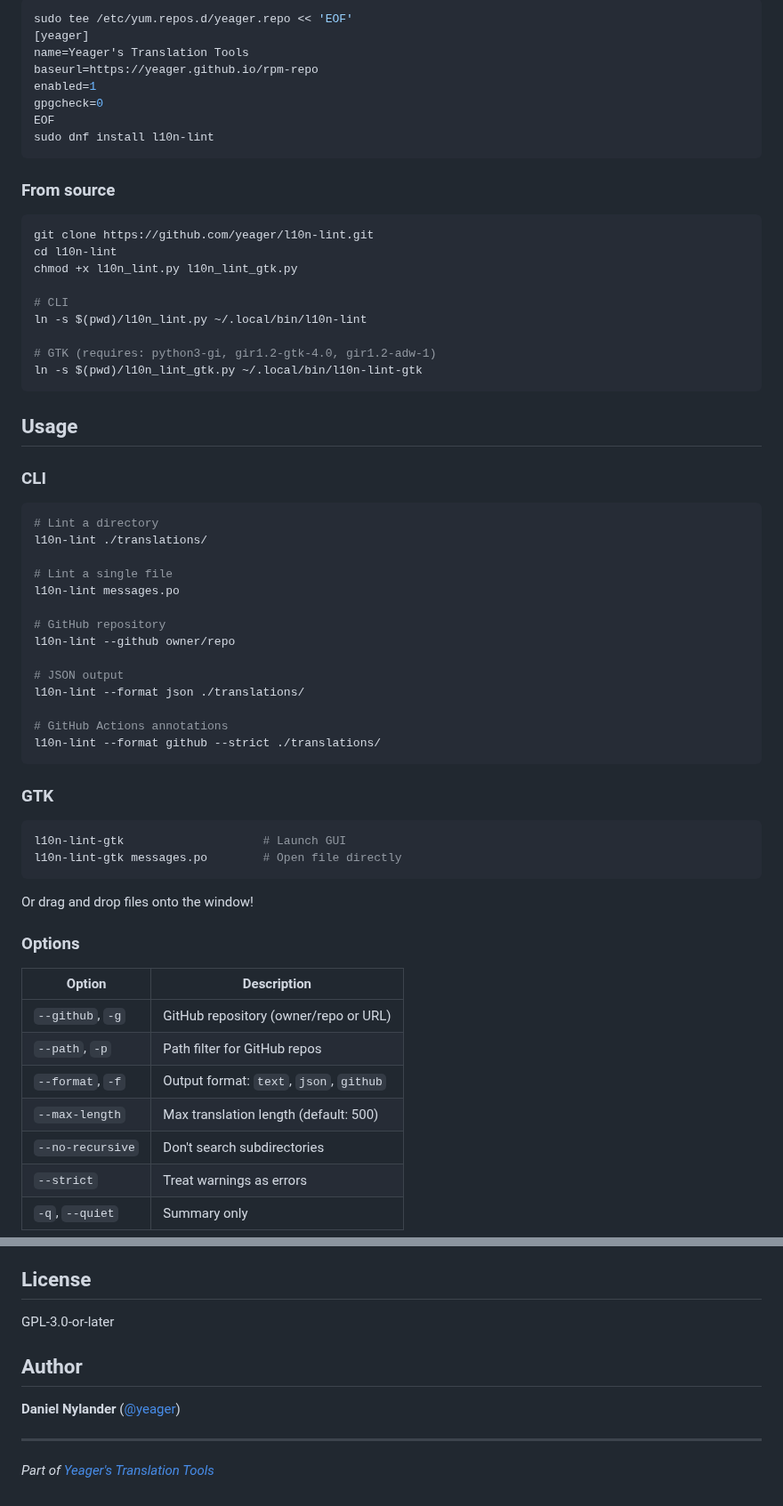
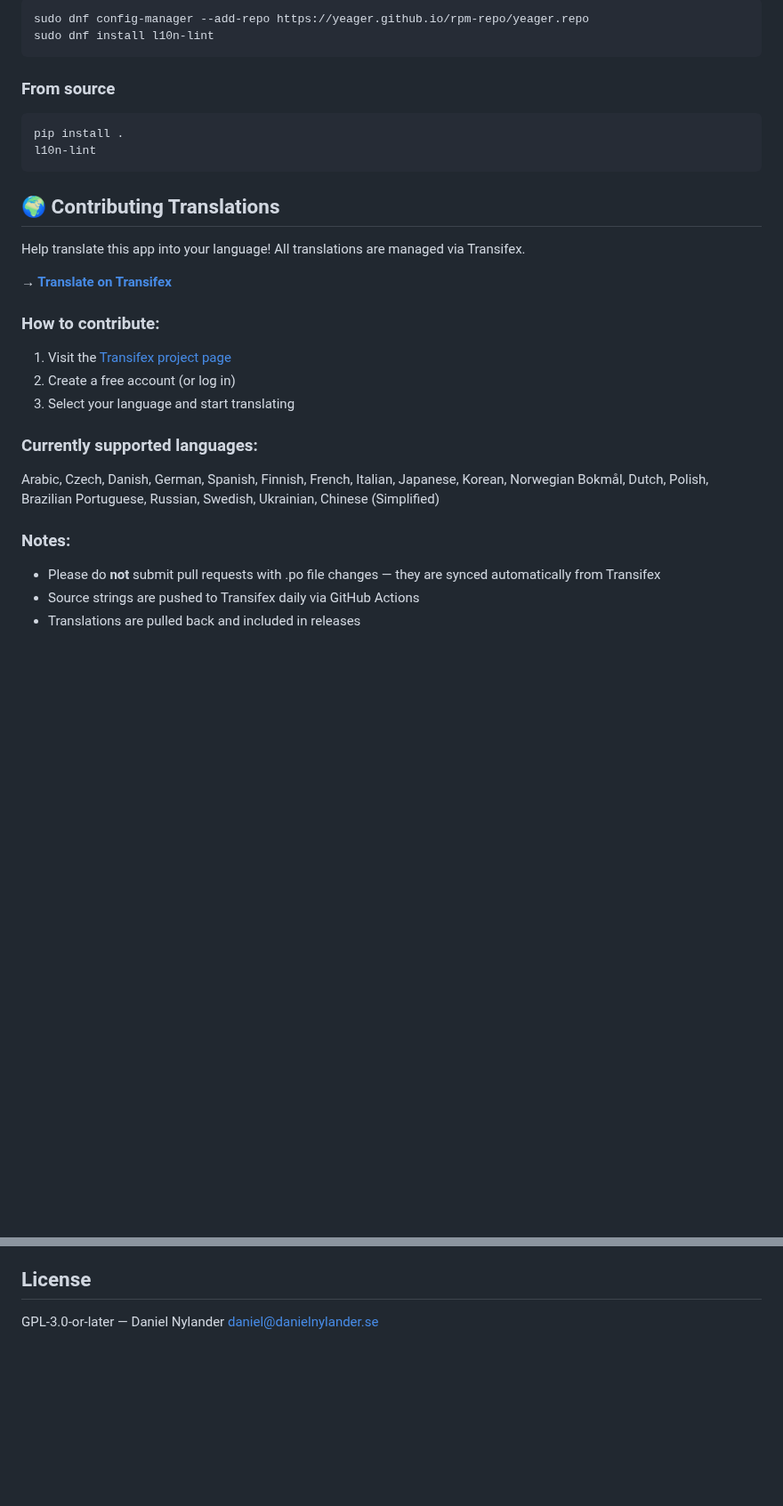
Before and after one commit to yeager/l10n-lint, a Markdown page: README.md, 2 parts joined by grey strips. Shown at 89% size. GitHub-like rendering; blank space fills up the shorter version.

````diff
--- a/README.md
+++ b/README.md
@@ -74,68 +32,32 @@ sudo apt install l10n-lint-gtk    # GTK interface (includes CLI)
 
 ```bash
-sudo tee /etc/yum.repos.d/yeager.repo << 'EOF'
-[yeager]
-name=Yeager's Translation Tools
-baseurl=https://yeager.github.io/rpm-repo
-enabled=1
-gpgcheck=0
-EOF
+sudo dnf config-manager --add-repo https://yeager.github.io/rpm-repo/yeager.repo
 sudo dnf install l10n-lint
 ```
 
 ### From source
 
 ```bash
-git clone https://github.com/yeager/l10n-lint.git
-cd l10n-lint
-chmod +x l10n_lint.py l10n_lint_gtk.py
-
-# CLI
-ln -s $(pwd)/l10n_lint.py ~/.local/bin/l10n-lint
-
-# GTK (requires: python3-gi, gir1.2-gtk-4.0, gir1.2-adw-1)
-ln -s $(pwd)/l10n_lint_gtk.py ~/.local/bin/l10n-lint-gtk
+pip install .
+l10n-lint
 ```
 
-## Usage
+## 🌍 Contributing Translations
 
-### CLI
+Help translate this app into your language! All translations are managed via Transifex.
 
-```bash
-# Lint a directory
-l10n-lint ./translations/
+**→ [Translate on Transifex](https://app.transifex.com/danielnylander/l10n-lint/)**
 
-# Lint a single file
-l10n-lint messages.po
+### How to contribute:
+1. Visit the [Transifex project page](https://app.transifex.com/danielnylander/l10n-lint/)
+2. Create a free account (or log in)
+3. Select your language and start translating
 
-# GitHub repository
-l10n-lint --github owner/repo
+### Currently supported languages:
+Arabic, Czech, Danish, German, Spanish, Finnish, French, Italian, Japanese, Korean, Norwegian Bokmål, Dutch, Polish, Brazilian Portuguese, Russian, Swedish, Ukrainian, Chinese (Simplified)
 
-# JSON output
-l10n-lint --format json ./translations/
+### Notes:
+- Please do **not** submit pull requests with .po file changes — they are synced automatically from Transifex
+- Source strings are pushed to Transifex daily via GitHub Actions
+- Translations are pulled back and included in releases
 
-# GitHub Actions annotations
-l10n-lint --format github --strict ./translations/
-```
-
-### GTK
-
-```bash
-l10n-lint-gtk                    # Launch GUI
-l10n-lint-gtk messages.po        # Open file directly
-```
-
-Or drag and drop files onto the window!
-
-### Options
-
-| Option | Description |
-|--------|-------------|
-| `--github`, `-g` | GitHub repository (owner/repo or URL) |
-| `--path`, `-p` | Path filter for GitHub repos |
-| `--format`, `-f` | Output format: `text`, `json`, `github` |
-| `--max-length` | Max translation length (default: 500) |
-| `--no-recursive` | Don't search subdirectories |
-| `--strict` | Treat warnings as errors |
-| `-q`, `--quiet` | Summary only |
-
@@ -214,12 +65,4 @@ Help translate l10n-lint on [Transifex](https://app.transifex.com/danielnylander
 
 ## License
 
-GPL-3.0-or-later
-
-## Author
-
-**Daniel Nylander** ([@yeager](https://github.com/yeager))
-
----
-
-*Part of [Yeager's Translation Tools](https://github.com/yeager/debian-repo)*
+GPL-3.0-or-later — Daniel Nylander <daniel@danielnylander.se>
````
Also changed, not shown: other parts of README.md (+17 -130 lines), data/screenshots/screenshot-01.png (added).
